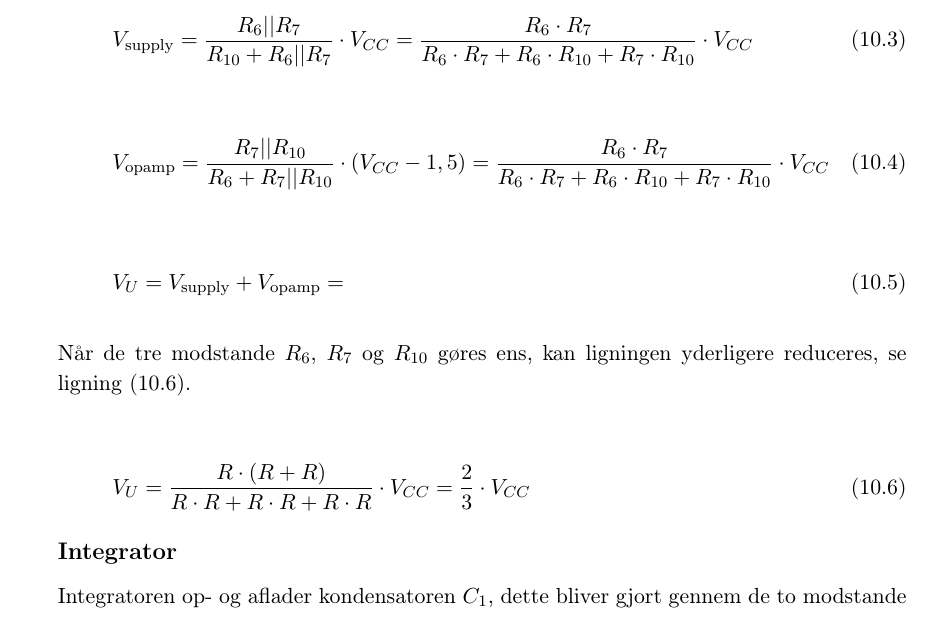
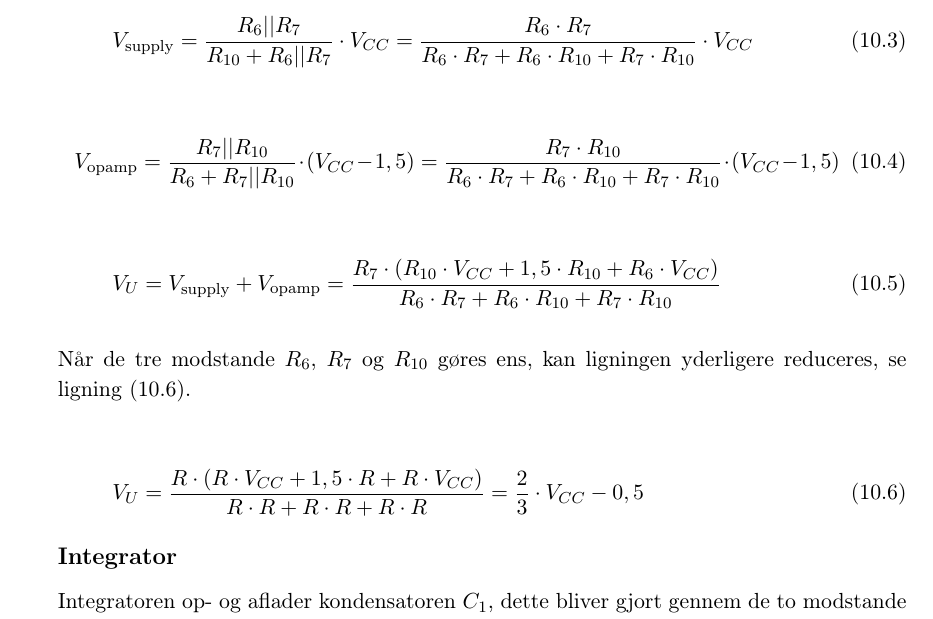
Before and after one commit to stillhunger/aau-eit-p3-2010, a LaTeX thesis (rapport/rapport.tex, which reads rapport/teknisk/volumenkontrol/appendiks-a-vco-frekvens.tex): part of page 49 of 54, cut so that both start at the same text. Compiled offline with pdfLaTeX.

Commit message:
Volumenkontrol.

```diff
--- a/rapport/teknisk/volumenkontrol/appendiks-a-vco-frekvens.tex
+++ b/rapport/teknisk/volumenkontrol/appendiks-a-vco-frekvens.tex
@@ -36,19 +36,19 @@ V_{\mathrm{supply}} = \frac{R_6||R_7}{R_{10} + R_6||R_7} \cdot V_{CC} = \frac{R_
 
 \begin{equation}
 \label{equ:appendiks-vco3b}
-V_{\mathrm{opamp}} = \frac{R_7||R_{10}}{R_6 + R_7||R_{10}} \cdot (V_{CC} - 1,5) = \frac{R_6 \cdot R_7}{R_6 \cdot R_7 + R_6 \cdot R_{10} + R_7 \cdot R_{10}} \cdot V_{CC}
+V_{\mathrm{opamp}} = \frac{R_7||R_{10}}{R_6 + R_7||R_{10}} \cdot (V_{CC} - 1,5) = \frac{R_7 \cdot R_{10}}{R_6 \cdot R_7 + R_6 \cdot R_{10} + R_7 \cdot R_{10}} \cdot (V_{CC} - 1,5)
 \end{equation}
 
 \begin{equation}
 \label{equ:appendiks-vco3c}
-V_U = V_{\mathrm{supply}} + V_{\mathrm{opamp}} =
+V_U = V_{\mathrm{supply}} + V_{\mathrm{opamp}} = \frac{R_7 \cdot (R_{10} \cdot V_{CC} + 1,5 \cdot R_{10} + R_6 \cdot V_{CC})}{R_6 \cdot R_7 + R_6 \cdot R_{10} + R_7 \cdot R_{10}}
 \end{equation}
 
 Når de tre modstande $R_6$, $R_7$ og $R_{10}$ gøres ens, kan ligningen yderligere reduceres, se ligning (\ref{equ:appendiks-vco4}).
 
 \begin{equation}
 \label{equ:appendiks-vco4}
-V_U = \frac{R \cdot (R + R)}{R \cdot R + R \cdot R + R \cdot R} \cdot V_{CC} = \frac{2}{3} \cdot V_{CC}
+V_U = \frac{R \cdot (R \cdot V_{CC} + 1,5 \cdot R + R \cdot V_{CC})}{R \cdot R + R \cdot R + R \cdot R} = \frac{2}{3} \cdot V_{CC} - 0,5
 \end{equation}
 
 \subsection*{Integrator}
```
